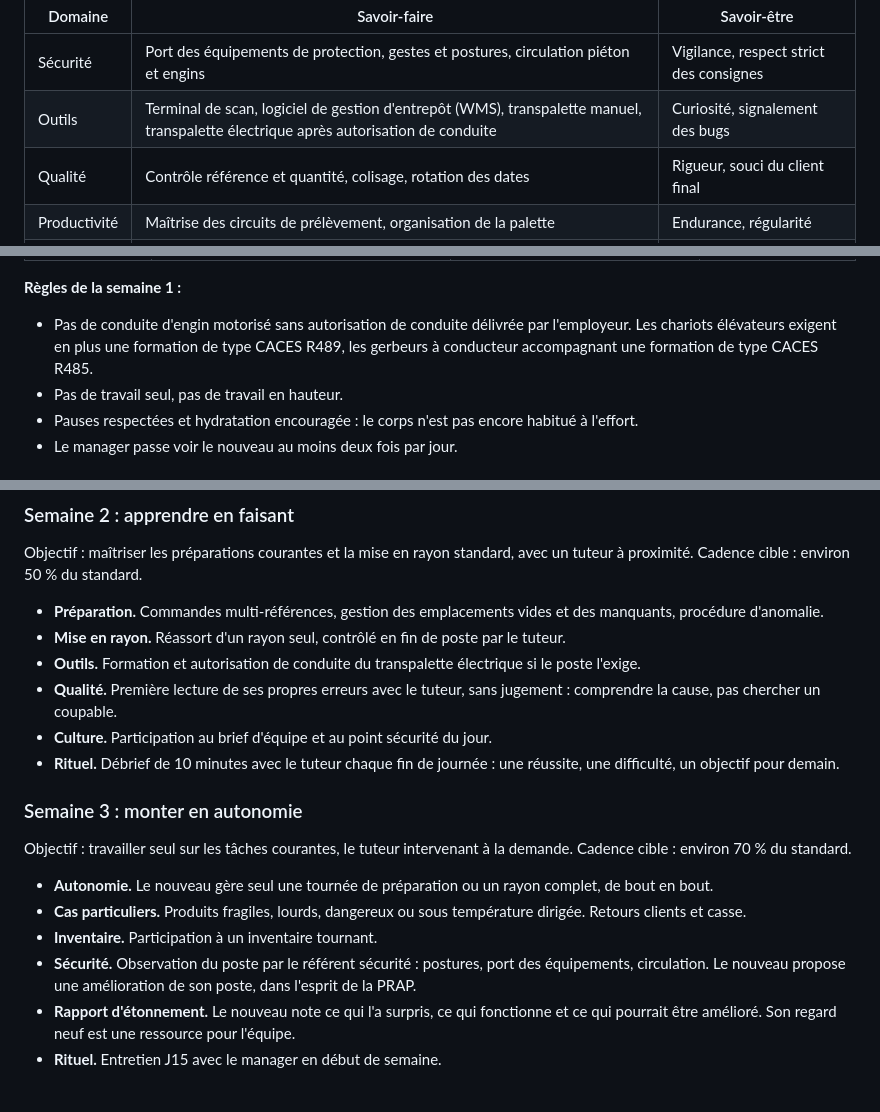
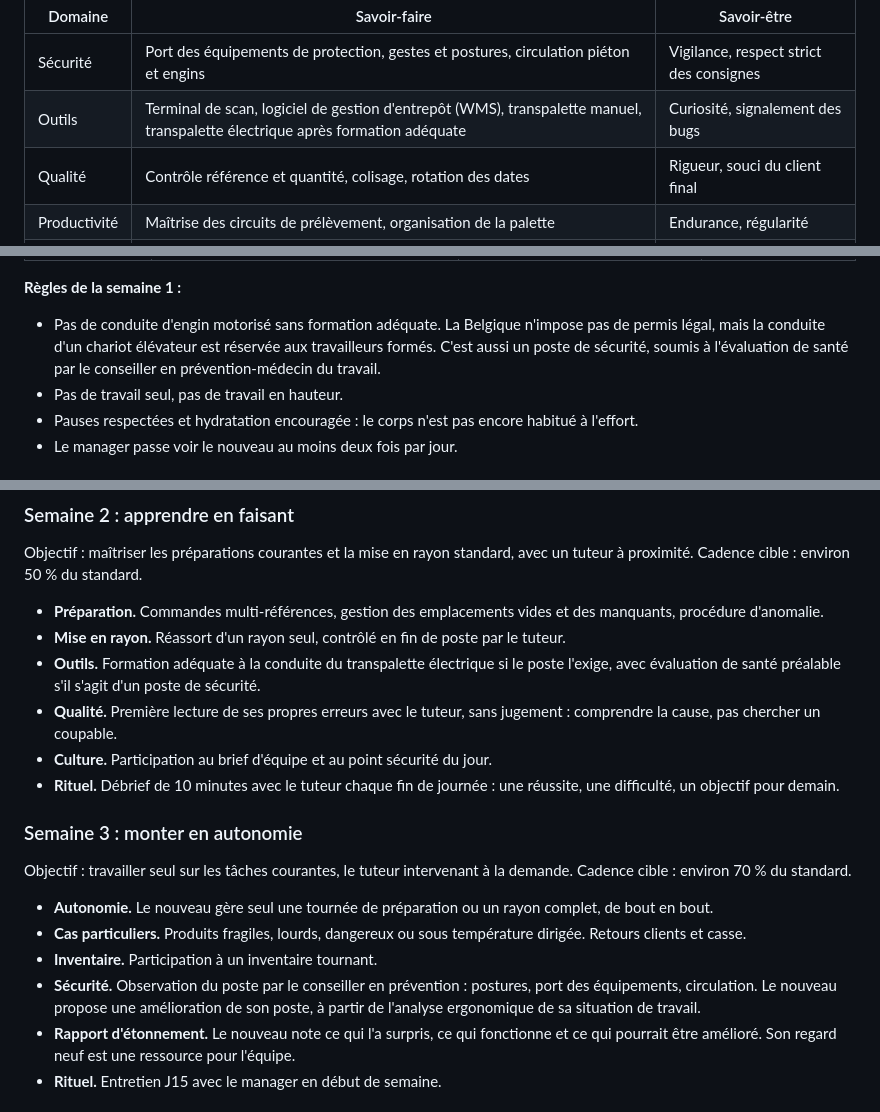
Before and after one commit to Hagamier/portoflio, a Markdown page: documents/onboarding-preparateur-commandes/README.md, 3 parts joined by grey strips. GitHub-like rendering.

```diff
--- a/documents/onboarding-preparateur-commandes/README.md
+++ b/documents/onboarding-preparateur-commandes/README.md
@@ -56,7 +56,7 @@ Le préparateur de commandes et de mise en rayon prélève les bons produits, da
 | Domaine | Savoir-faire | Savoir-être |
 | --- | --- | --- |
 | Sécurité | Port des équipements de protection, gestes et postures, circulation piéton et engins | Vigilance, respect strict des consignes |
-| Outils | Terminal de scan, logiciel de gestion d'entrepôt (WMS), transpalette manuel, transpalette électrique après autorisation de conduite | Curiosité, signalement des bugs |
+| Outils | Terminal de scan, logiciel de gestion d'entrepôt (WMS), transpalette manuel, transpalette électrique après formation adéquate | Curiosité, signalement des bugs |
 | Qualité | Contrôle référence et quantité, colisage, rotation des dates | Rigueur, souci du client final |
 | Productivité | Maîtrise des circuits de prélèvement, organisation de la palette | Endurance, régularité |
 | Équipe | Passation entre équipes, remontée d'information | Entraide, ponctualité |
@@ -131,7 +132,7 @@ Objectif de la semaine : travailler en sécurité, connaître le site et réalis
 
 **Règles de la semaine 1 :**
 
-- Pas de conduite d'engin motorisé sans autorisation de conduite délivrée par l'employeur. Les chariots élévateurs exigent en plus une formation de type CACES R489, les gerbeurs à conducteur accompagnant une formation de type CACES R485.
+- Pas de conduite d'engin motorisé sans formation adéquate. La Belgique n'impose pas de permis légal, mais la conduite d'un chariot élévateur est réservée aux travailleurs formés. C'est aussi un poste de sécurité, soumis à l'évaluation de santé par le conseiller en prévention-médecin du travail.
 - Pas de travail seul, pas de travail en hauteur.
 - Pauses respectées et hydratation encouragée : le corps n'est pas encore habitué à l'effort.
 - Le manager passe voir le nouveau au moins deux fois par jour.
@@ -146,7 +147,7 @@ Objectif : maîtriser les préparations courantes et la mise en rayon standard,
 
 - **Préparation.** Commandes multi-références, gestion des emplacements vides et des manquants, procédure d'anomalie.
 - **Mise en rayon.** Réassort d'un rayon seul, contrôlé en fin de poste par le tuteur.
-- **Outils.** Formation et autorisation de conduite du transpalette électrique si le poste l'exige.
+- **Outils.** Formation adéquate à la conduite du transpalette électrique si le poste l'exige, avec évaluation de santé préalable s'il s'agit d'un poste de sécurité.
 - **Qualité.** Première lecture de ses propres erreurs avec le tuteur, sans jugement : comprendre la cause, pas chercher un coupable.
 - **Culture.** Participation au brief d'équipe et au point sécurité du jour.
 - **Rituel.** Débrief de 10 minutes avec le tuteur chaque fin de journée : une réussite, une difficulté, un objectif pour demain.
@@ -158,7 +159,7 @@ Objectif : travailler seul sur les tâches courantes, le tuteur intervenant à l
 - **Autonomie.** Le nouveau gère seul une tournée de préparation ou un rayon complet, de bout en bout.
 - **Cas particuliers.** Produits fragiles, lourds, dangereux ou sous température dirigée. Retours clients et casse.
 - **Inventaire.** Participation à un inventaire tournant.
-- **Sécurité.** Observation du poste par le référent sécurité : postures, port des équipements, circulation. Le nouveau propose une amélioration de son poste, dans l'esprit de la PRAP.
+- **Sécurité.** Observation du poste par le conseiller en prévention : postures, port des équipements, circulation. Le nouveau propose une amélioration de son poste, à partir de l'analyse ergonomique de sa situation de travail.
 - **Rapport d'étonnement.** Le nouveau note ce qui l'a surpris, ce qui fonctionne et ce qui pourrait être amélioré. Son regard neuf est une ressource pour l'équipe.
 - **Rituel.** Entretien J15 avec le manager en début de semaine.
 
```
Also changed, not shown: other parts of documents/onboarding-preparateur-commandes/README.md (+23 -20 lines), documents/onboarding-preparateur-commandes/journee-8h.md (+21 -17 lines).
